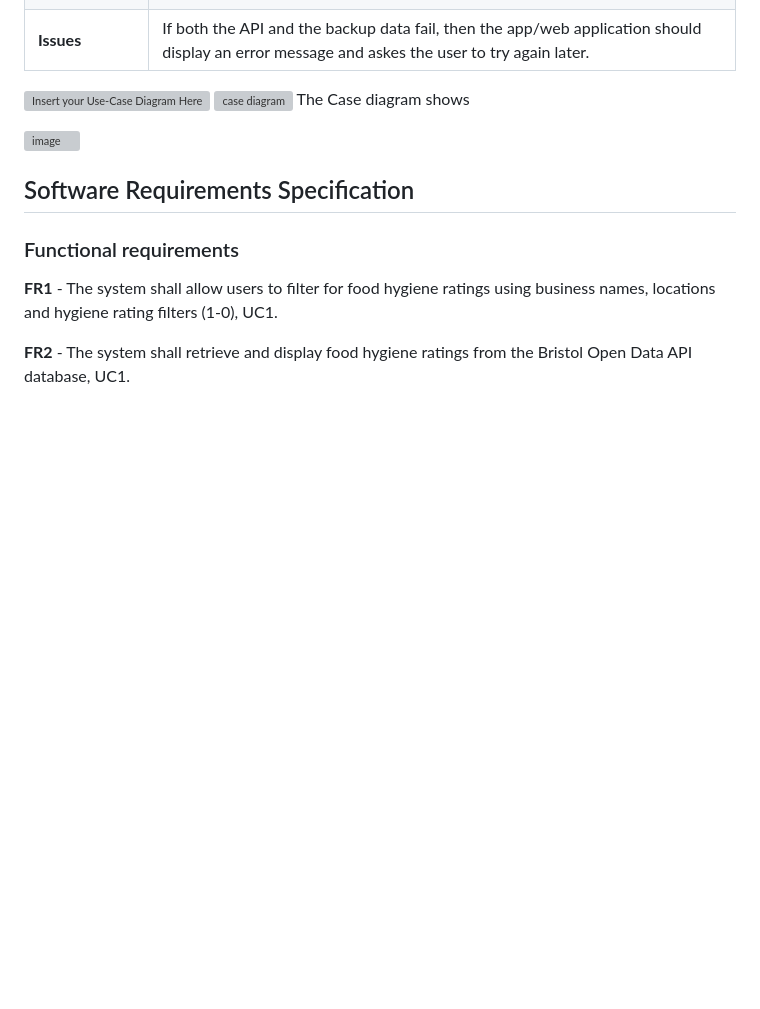
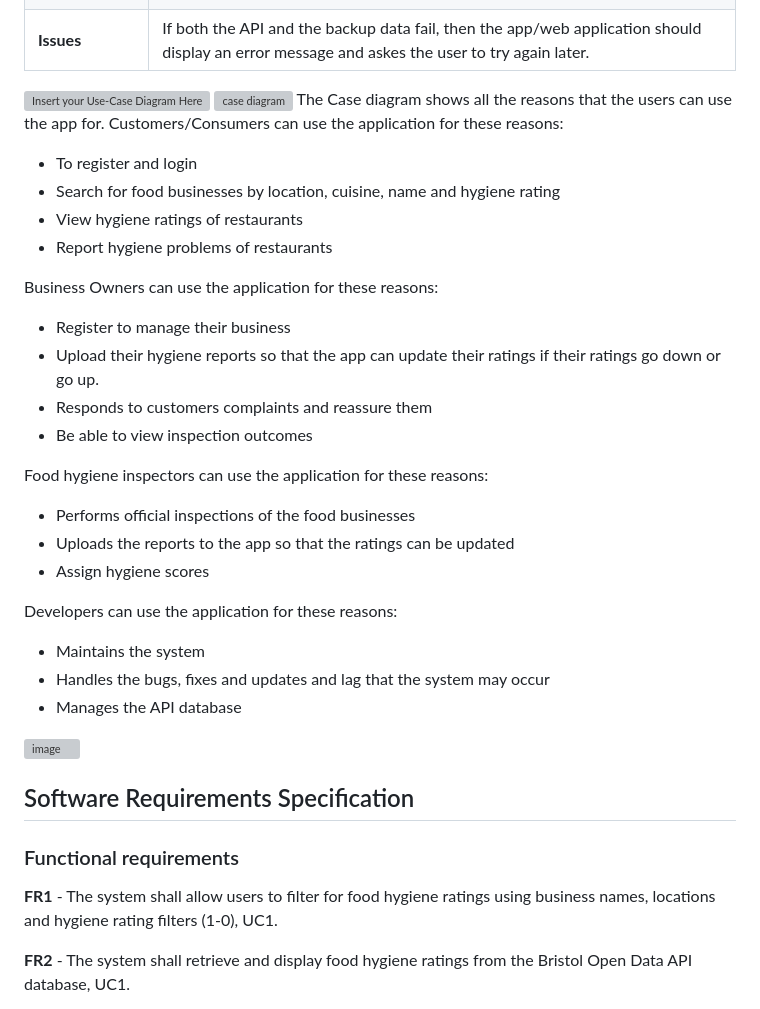
Before and after one commit to Kingcogu06/sd2-rizvi2.github.io, a Markdown page: requirements.md, the part around the change. Drawn GitHub-style; blank space fills up the shorter version; grey boxes are pictures that could not be loaded.

```diff
--- a/requirements.md
+++ b/requirements.md
@@ -93,7 +93,30 @@ The actors and users for the food hygiene app will be:
 
 ![Insert your Use-Case Diagram Here](images/use-case.png)
 ![case diagram](https://github.com/user-attachments/assets/8abffb3d-18ee-4fef-ac65-b57a7786a7b9)
-The Case diagram shows
+The Case diagram shows all the reasons that the users can use the app for. Customers/Consumers can use the application for these reasons:
+- To register and login
+- Search for food businesses by location, cuisine, name and hygiene rating
+- View hygiene ratings of restaurants
+- Report hygiene problems of restaurants
+
+Business Owners can use the application for these reasons:
+- Register to manage their business
+- Upload their hygiene reports so that the app can update their ratings if their ratings go down or go up.
+- Responds to customers complaints and reassure them
+- Be able to view inspection outcomes
+
+Food hygiene inspectors can use the application for these reasons:
+- Performs official inspections of the food businesses
+- Uploads the reports to the app so that the ratings can be updated
+- Assign hygiene scores
+
+Developers can use the application for these reasons:
+- Maintains the system
+- Handles the bugs, fixes and updates and lag that the system may occur
+- Manages the API database
+
+
+
 
 <img width="1920" height="2560" alt="image" src="https://github.com/user-attachments/assets/b79785e1-ae18-41d8-8ea0-d9e042569ed6" />
 
```
